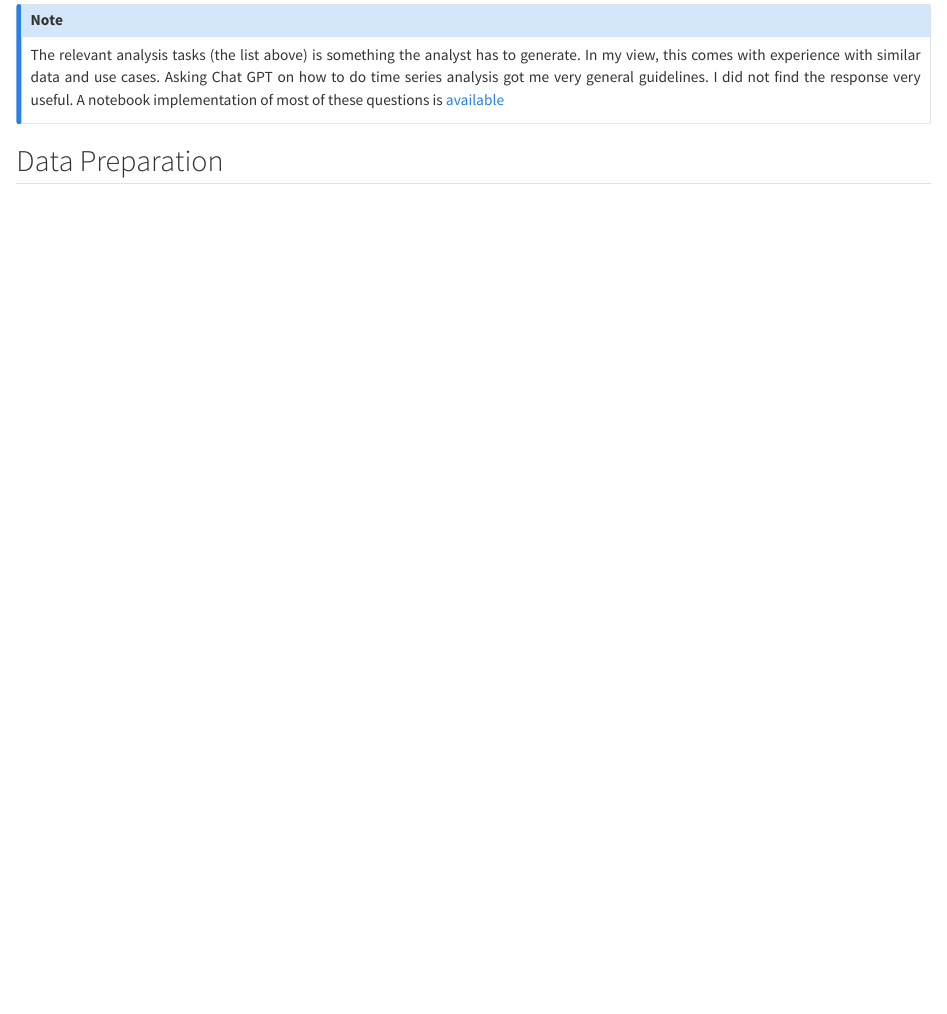
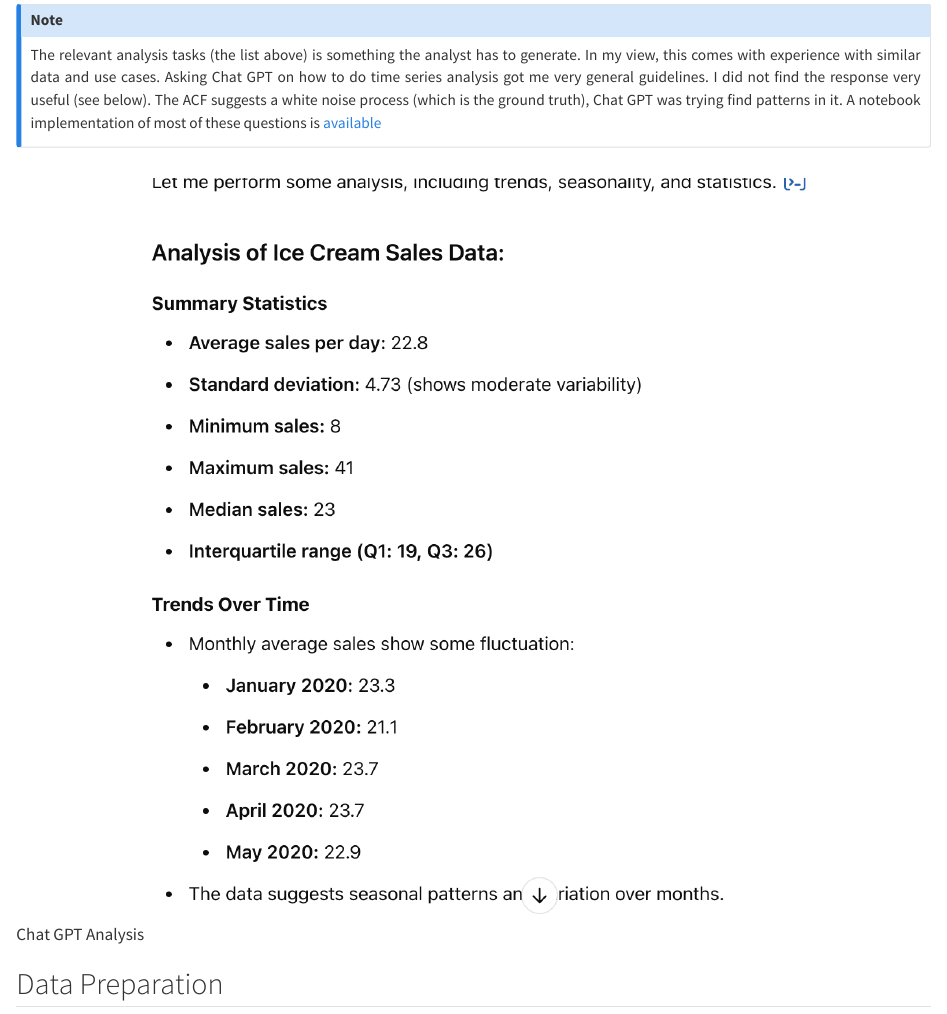
Before and after one commit to rajivsam/r2ds-blog, a Quarto document (posts/post-with-code/index.qmd): the page in a window 1100 px wide, from 960 px down. Rendered offline with R 4.5, knitr and Pandoc in place of Quarto, with nearby package versions.

Commit message:
add chat gpt output.

```diff
--- a/posts/post-with-code/index.qmd
+++ b/posts/post-with-code/index.qmd
@@ -36,9 +36,11 @@ The data analyzed in this post is a collection of transactions from a national r
 
 ::: {.callout-note}
 ### Note
-The relevant analysis tasks (the list above) is something the analyst has to generate. In my view, this comes with experience with similar data and use cases. Asking Chat GPT on how to do time series analysis got me very general guidelines. I did not find the response very useful.
+The relevant analysis tasks (the list above) is something the analyst has to generate. In my view, this comes with experience with similar data and use cases. Asking Chat GPT on how to do time series analysis got me very general guidelines. I did not find the response very useful (see below). The ACF suggests a white noise process (which is the ground truth), Chat GPT was trying find patterns in it.
 A notebook implementation of most of these questions is [available](../../notebooks/daily_ice_cream_sales_exploration.ipynb)
 :::
+
+![Chat GPT Analysis](chat_gpt_analysis.png)
 
 ## Data Preparation
 Transforming the raw dataset to a format that was suitable to answer the analysis questions required an understanding of the various fields in the data. To get the daily ice cream sales from the raw transaction data, I had the identify the transactions that contained ice creams and then aggregate the transactions on a daily basis. Doing this required an analysis of how the line items for each transaction is encoded. Once the data description was analyzed, providing the prompts to Chat GPT generated code that was pretty close to what I developed manually.
```
Also changed, not shown: docs/robots.txt (deleted), docs/search.json, posts/post-with-code/chat_gpt_analysis.png (added), 8 other files.
